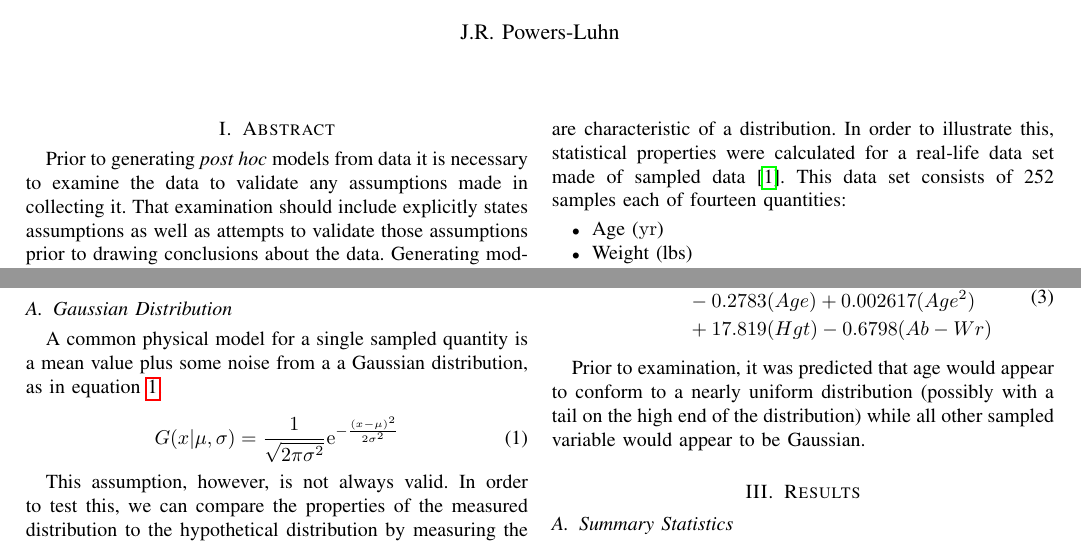
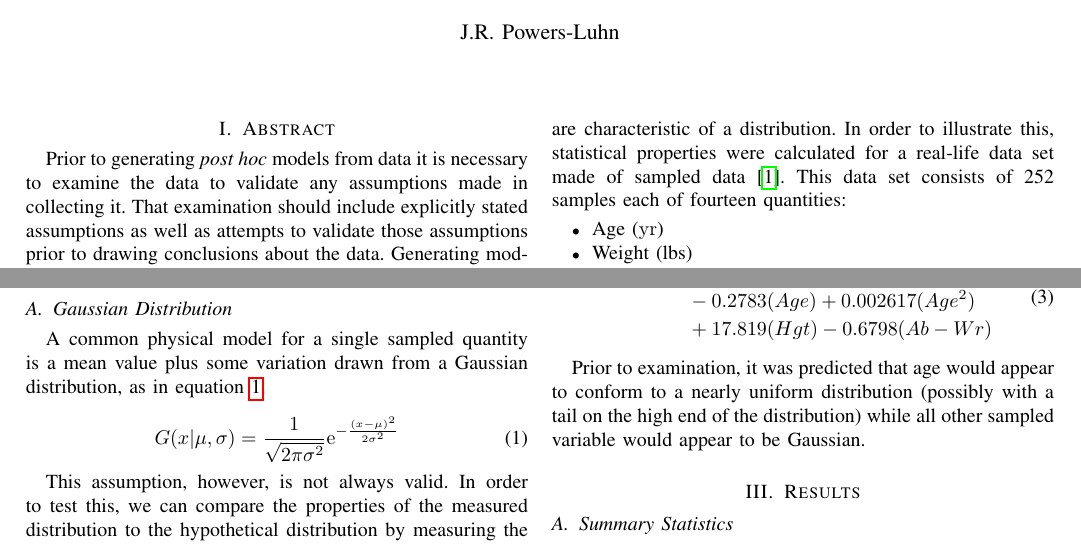
Before and after one commit to piovere/nucnotes, a LaTeX problem sheet (ne579/Homework/hw02/paper.tex): two parts of page 1 of 11, joined at a grey line, cut so that both start at the same text. The pictures show the PDF file ne579/Homework/hw02/paper.pdf that the author committed with the source.

Commit message:
turned in hw02

```diff
--- a/ne579/Homework/hw02/paper.tex
+++ b/ne579/Homework/hw02/paper.tex
@@ -22,13 +22,13 @@
 \maketitle
 
 \section{Abstract}
-Prior to generating \textit{post hoc} models from data it is necessary to examine the data to validate any assumptions made in collecting it. That examination should include explicitly states assumptions as well as attempts to validate those assumptions prior to drawing conclusions about the data. Generating models from biased data can obviously result in biased models, but those biases may be more subtle in the model than in the data that produced it. In order to demonstrate the form that such an examination might take, statistical summary calculations were performed on data collected for a 1985 body weight study. It was determined that the sampled data did not conform to expected (Gaussian) distributions, and that at least one significant outlier was present in a parameter used to calculate lean body mass in the 1985 paper. An examination was made of the cross-correlations between the measured data and the body fat percentage predictions, revealing that abdominal circumference may be a good predictor of body fat percentage (correlation value of $0.81$).
+Prior to generating \textit{post hoc} models from data it is necessary to examine the data to validate any assumptions made in collecting it. That examination should include explicitly stated assumptions as well as attempts to validate those assumptions prior to drawing conclusions about the data. Generating models from biased data can obviously result in biased models, but those biases may be more subtle in the model than in the data that produced it. In order to demonstrate the form that such an examination might take, statistical summary calculations were performed on data collected for a 1985 body weight study. It was determined that the sampled data did not conform to expected (Gaussian) distributions, and that at least one significant outlier was present in a parameter used to calculate lean body mass in the 1985 paper. An examination was made of the cross-correlations between the measured data and the body fat percentage predictions, revealing that abdominal circumference may be a good predictor of body fat percentage (correlation value of $0.81$).
 
 \section{Introduction}
 Understanding the distribution of a signal with a random component is a necessary first step in analyzing or modeling that signal. In order to recover the true nature of a physical phenomena, we measure the value of the signal plus some random noise, $M = S + N$. Misunderstanding the noise results in misunderstanding the recovered signal, which may lead to incorrect conclusions about the data. If the noise is underestimated then this could lead to a true hypothesis being rejected. Similarly, mischaracterizing the distribution from which the noise is generated could result in a systematic bias in models.
 
 \subsection{Gaussian Distribution}
-A common physical model for a single sampled quantity is a mean value plus some noise from a a Gaussian distribution, as in equation \ref{eq:gauss}.
+A common physical model for a single sampled quantity is a mean value plus some variation drawn from a Gaussian distribution, as in equation \ref{eq:gauss}.
 
 \begin{equation}
 	G(x | \mu, \sigma) = \frac{1}{\sqrt{2 \pi \sigma^2}} \mathrm{e}^{-\frac{(x-\mu)^2}{2 \sigma^2}}
```
Also changed, not shown: ne579/Homework/hw02/images/sample_size.png (added), ne579/Homework/hw02/paper.pdf, ne579/Homework/hw02/paper.tex (2 more changed lines).
